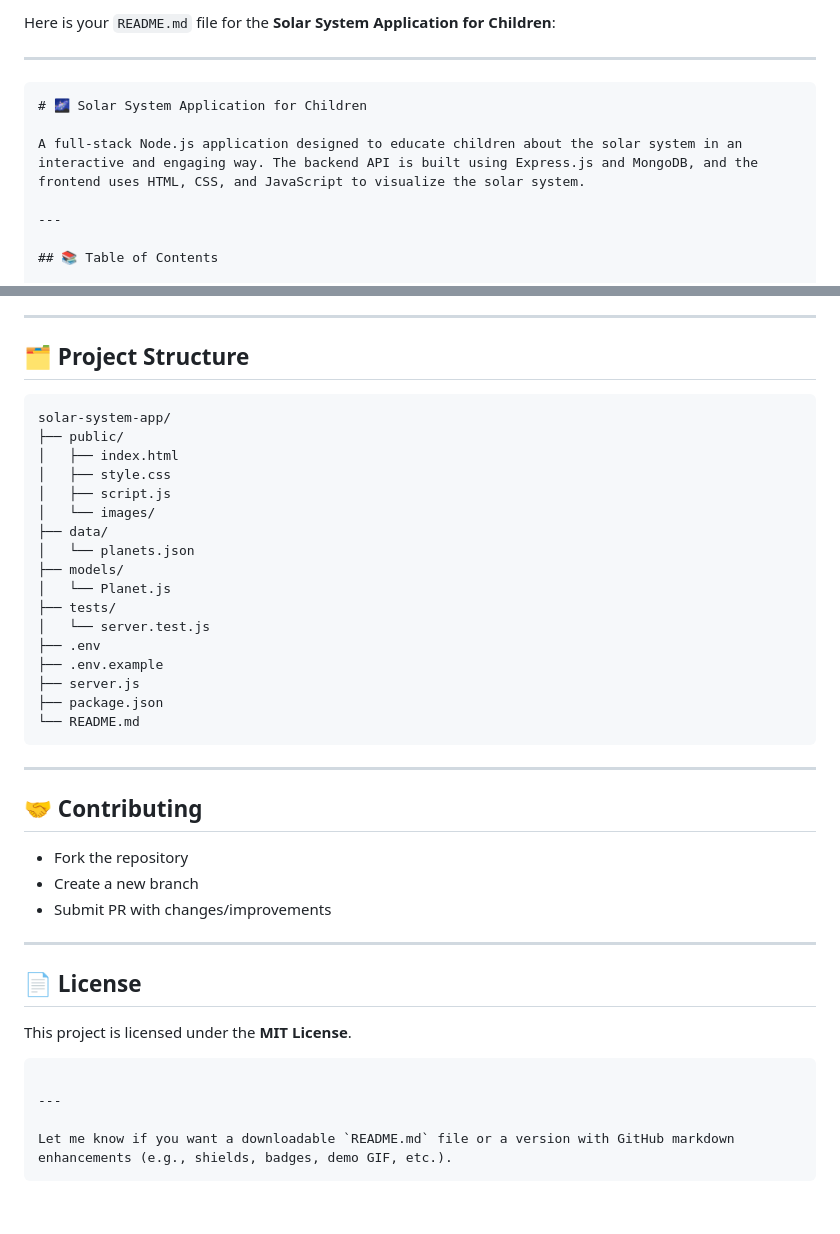
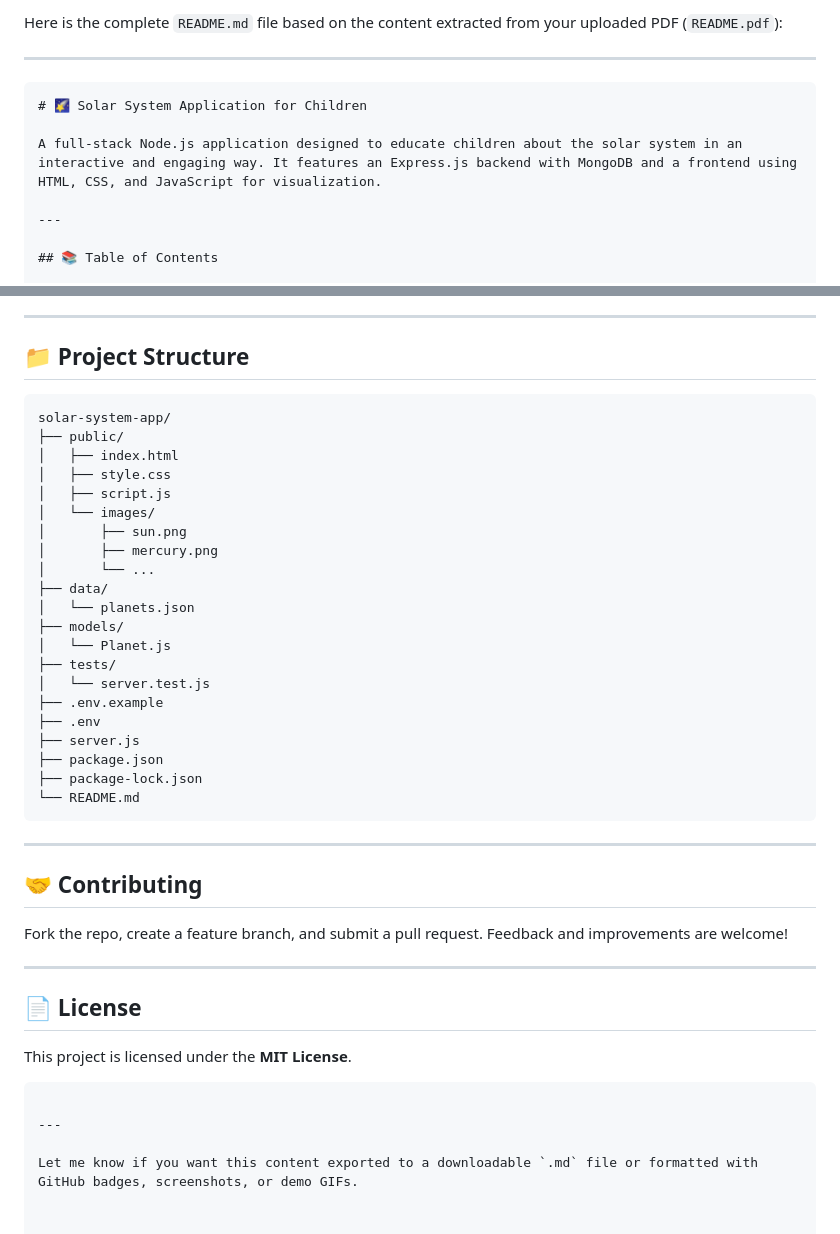
Before and after one commit to git-bharat/solar-app, a Markdown page: README.md, 2 parts joined by grey strips. Rendered like a GitHub page.

````diff
--- a/README.md
+++ b/README.md
@@ -1,11 +1,11 @@
-Here is your `README.md` file for the **Solar System Application for Children**:
+Here is the complete `README.md` file based on the content extracted from your uploaded PDF (`README.pdf`):
 
 ---
 
 ```markdown
-# 🌌 Solar System Application for Children
+# 🌠 Solar System Application for Children
 
-A full-stack Node.js application designed to educate children about the solar system in an interactive and engaging way. The backend API is built using Express.js and MongoDB, and the frontend uses HTML, CSS, and JavaScript to visualize the solar system.
+A full-stack Node.js application designed to educate children about the solar system in an interactive and engaging way. It features an Express.js backend with MongoDB and a frontend using HTML, CSS, and JavaScript for visualization.
 
 ---
 
@@ -219,7 +222,7 @@ $env:POD_NAME="my-local-pod"; npm start
 
 ---
 
-## 🗂 Project Structure
+## 📁 Project Structure
 
 ```
 solar-system-app/
@@ -228,16 +231,20 @@ solar-system-app/
 │   ├── style.css
 │   ├── script.js
 │   └── images/
+│       ├── sun.png
+│       ├── mercury.png
+│       └── ...
 ├── data/
 │   └── planets.json
 ├── models/
 │   └── Planet.js
 ├── tests/
 │   └── server.test.js
+├── .env.example
 ├── .env
-├── .env.example
 ├── server.js
 ├── package.json
+├── package-lock.json
 └── README.md
 ```
 
@@ -245,19 +252,15 @@ solar-system-app/
 
 ## 🤝 Contributing
 
-* Fork the repository
-* Create a new branch
-* Submit PR with changes/improvements
+Fork the repo, create a feature branch, and submit a pull request. Feedback and improvements are welcome!
 
 ---
 
 ## 📄 License
 
 This project is licensed under the **MIT License**.
-
 ```
 
 ---
 
-Let me know if you want a downloadable `README.md` file or a version with GitHub markdown enhancements (e.g., shields, badges, demo GIF, etc.).
-```
+Let me know if you want this content exported to a downloadable `.md` file or formatted with GitHub badges, screenshots, or demo GIFs.
````
Also changed, not shown: other parts of README.md (+66 -63 lines).
